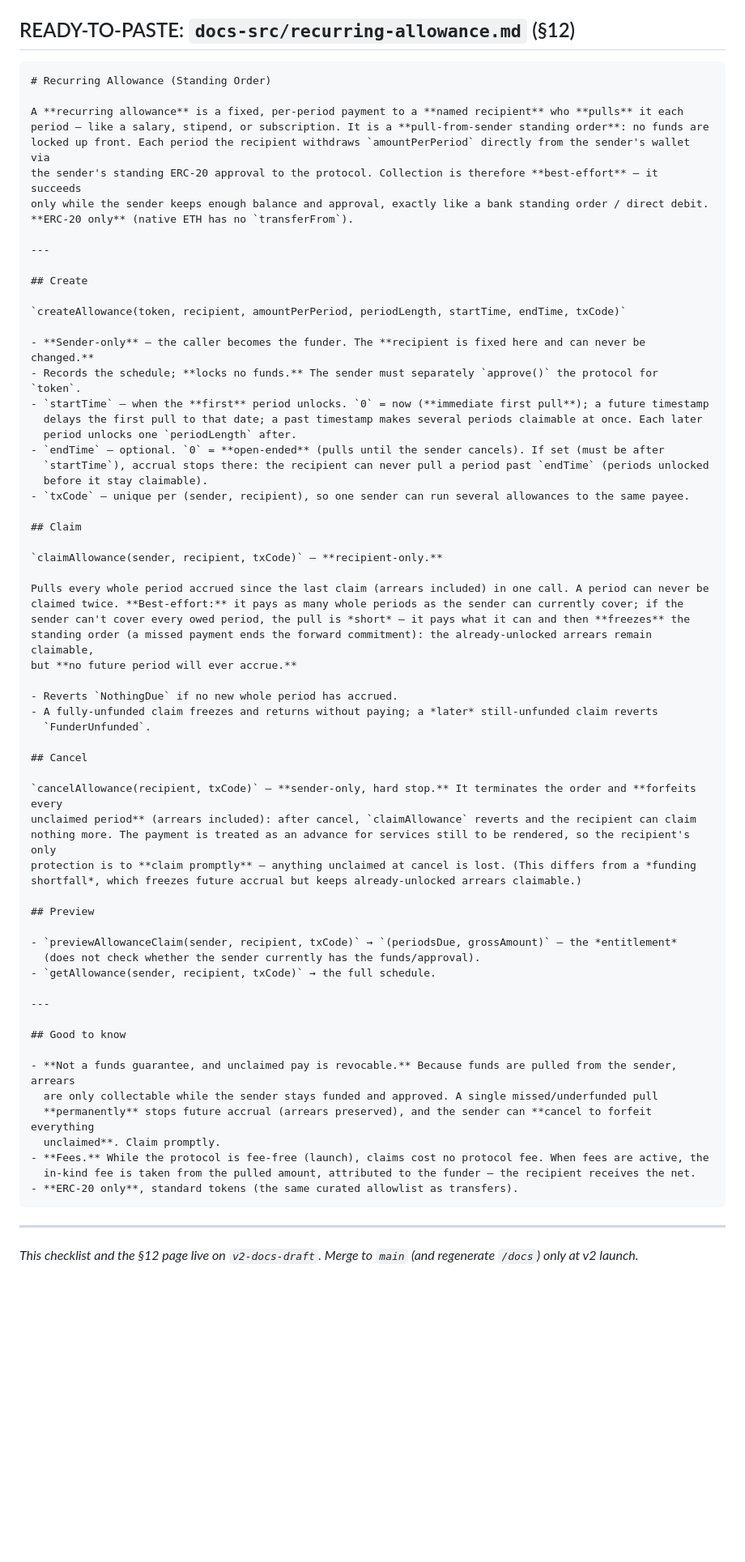
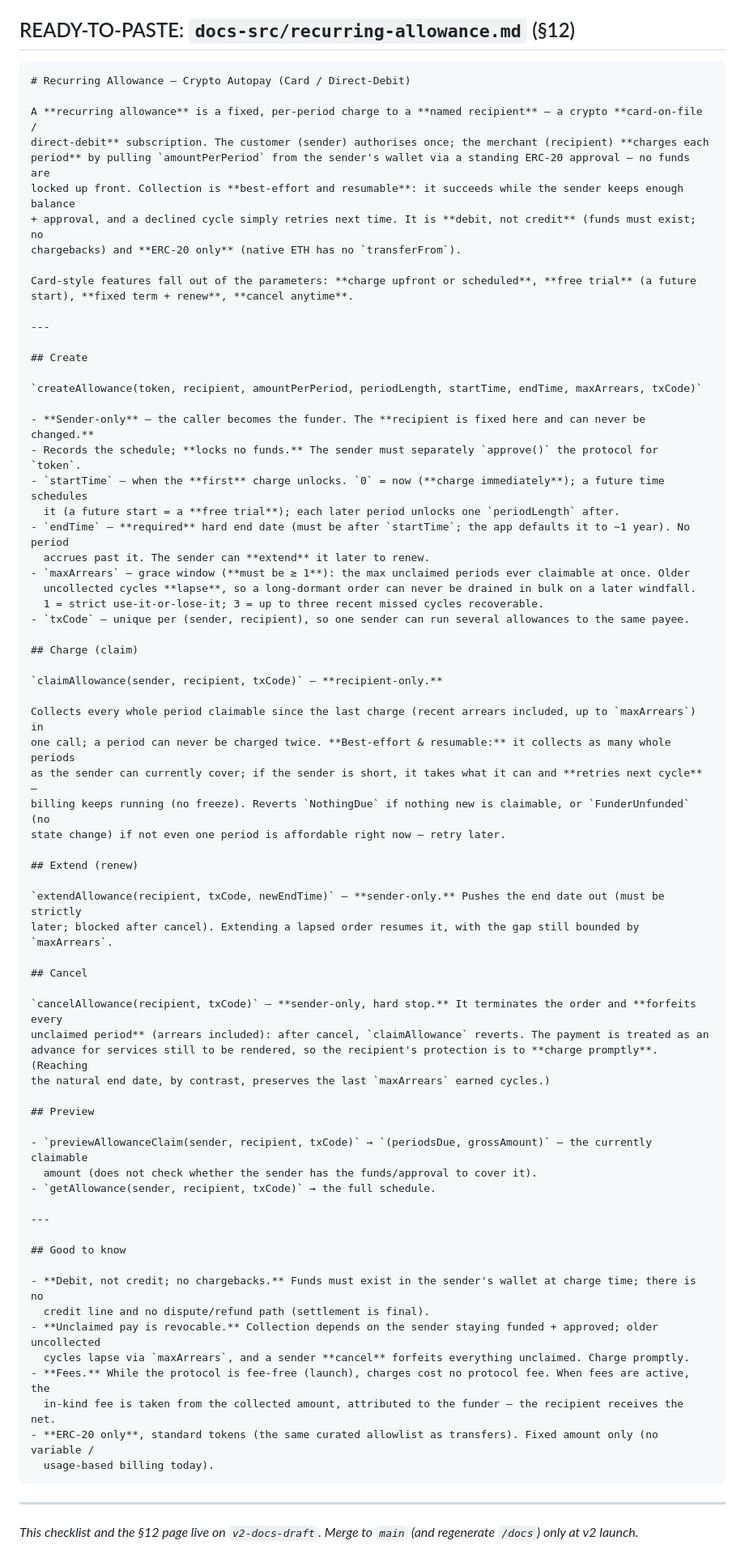
Before and after one commit to bontidy/vektes-site, a Markdown page: LAUNCH-DOCS-CHECKLIST.md, the part around one of its changes. Shown at 81% size. Rendered like a GitHub page; blank space fills up the shorter version.

Commit message:
draft(v2): §12 docs → card/direct-debit model (grace cap, resumable, required+extendable end)
Match audit-2.3.0: maxArrears grace cap, resumable collection (no freeze),
required + sender-extendable end date, extendAllowance. Draft only.

Co-Authored-By: Claude Opus 4.8 <noreply@anthropic.com>

````diff
--- a/LAUNCH-DOCS-CHECKLIST.md
+++ b/LAUNCH-DOCS-CHECKLIST.md
@@ -50,70 +50,75 @@ the v2 model. Per-page deltas:
 ## READY-TO-PASTE: `docs-src/recurring-allowance.md` (§12)
 
 ```markdown
-# Recurring Allowance (Standing Order)
+# Recurring Allowance — Crypto Autopay (Card / Direct-Debit)
 
-A **recurring allowance** is a fixed, per-period payment to a **named recipient** who **pulls** it each
-period — like a salary, stipend, or subscription. It is a **pull-from-sender standing order**: no funds are
-locked up front. Each period the recipient withdraws `amountPerPeriod` directly from the sender's wallet via
-the sender's standing ERC-20 approval to the protocol. Collection is therefore **best-effort** — it succeeds
-only while the sender keeps enough balance and approval, exactly like a bank standing order / direct debit.
-**ERC-20 only** (native ETH has no `transferFrom`).
+A **recurring allowance** is a fixed, per-period charge to a **named recipient** — a crypto **card-on-file /
+direct-debit** subscription. The customer (sender) authorises once; the merchant (recipient) **charges each
+period** by pulling `amountPerPeriod` from the sender's wallet via a standing ERC-20 approval — no funds are
+locked up front. Collection is **best-effort and resumable**: it succeeds while the sender keeps enough balance
++ approval, and a declined cycle simply retries next time. It is **debit, not credit** (funds must exist; no
+chargebacks) and **ERC-20 only** (native ETH has no `transferFrom`).
+
+Card-style features fall out of the parameters: **charge upfront or scheduled**, **free trial** (a future
+start), **fixed term + renew**, **cancel anytime**.
 
 ---
 
 ## Create
 
-`createAllowance(token, recipient, amountPerPeriod, periodLength, startTime, endTime, txCode)`
+`createAllowance(token, recipient, amountPerPeriod, periodLength, startTime, endTime, maxArrears, txCode)`
 
 - **Sender-only** — the caller becomes the funder. The **recipient is fixed here and can never be changed.**
 - Records the schedule; **locks no funds.** The sender must separately `approve()` the protocol for `token`.
-- `startTime` — when the **first** period unlocks. `0` = now (**immediate first pull**); a future timestamp
-  delays the first pull to that date; a past timestamp makes several periods claimable at once. Each later
-  period unlocks one `periodLength` after.
-- `endTime` — optional. `0` = **open-ended** (pulls until the sender cancels). If set (must be after
-  `startTime`), accrual stops there: the recipient can never pull a period past `endTime` (periods unlocked
-  before it stay claimable).
+- `startTime` — when the **first** charge unlocks. `0` = now (**charge immediately**); a future time schedules
+  it (a future start = a **free trial**); each later period unlocks one `periodLength` after.
+- `endTime` — **required** hard end date (must be after `startTime`; the app defaults it to ~1 year). No period
+  accrues past it. The sender can **extend** it later to renew.
+- `maxArrears` — grace window (**must be ≥ 1**): the max unclaimed periods ever claimable at once. Older
+  uncollected cycles **lapse**, so a long-dormant order can never be drained in bulk on a later windfall.
+  1 = strict use-it-or-lose-it; 3 = up to three recent missed cycles recoverable.
 - `txCode` — unique per (sender, recipient), so one sender can run several allowances to the same payee.
 
-## Claim
+## Charge (claim)
 
 `claimAllowance(sender, recipient, txCode)` — **recipient-only.**
 
-Pulls every whole period accrued since the last claim (arrears included) in one call. A period can never be
-claimed twice. **Best-effort:** it pays as many whole periods as the sender can currently cover; if the
-sender can't cover every owed period, the pull is *short* — it pays what it can and then **freezes** the
-standing order (a missed payment ends the forward commitment): the already-unlocked arrears remain claimable,
-but **no future period will ever accrue.**
+Collects every whole period claimable since the last charge (recent arrears included, up to `maxArrears`) in
+one call; a period can never be charged twice. **Best-effort & resumable:** it collects as many whole periods
+as the sender can currently cover; if the sender is short, it takes what it can and **retries next cycle** —
+billing keeps running (no freeze). Reverts `NothingDue` if nothing new is claimable, or `FunderUnfunded` (no
+state change) if not even one period is affordable right now — retry later.
 
-- Reverts `NothingDue` if no new whole period has accrued.
-- A fully-unfunded claim freezes and returns without paying; a *later* still-unfunded claim reverts
-  `FunderUnfunded`.
+## Extend (renew)
+
+`extendAllowance(recipient, txCode, newEndTime)` — **sender-only.** Pushes the end date out (must be strictly
+later; blocked after cancel). Extending a lapsed order resumes it, with the gap still bounded by `maxArrears`.
 
 ## Cancel
 
 `cancelAllowance(recipient, txCode)` — **sender-only, hard stop.** It terminates the order and **forfeits every
-unclaimed period** (arrears included): after cancel, `claimAllowance` reverts and the recipient can claim
-nothing more. The payment is treated as an advance for services still to be rendered, so the recipient's only
-protection is to **claim promptly** — anything unclaimed at cancel is lost. (This differs from a *funding
-shortfall*, which freezes future accrual but keeps already-unlocked arrears claimable.)
+unclaimed period** (arrears included): after cancel, `claimAllowance` reverts. The payment is treated as an
+advance for services still to be rendered, so the recipient's protection is to **charge promptly**. (Reaching
+the natural end date, by contrast, preserves the last `maxArrears` earned cycles.)
 
 ## Preview
 
-- `previewAllowanceClaim(sender, recipient, txCode)` → `(periodsDue, grossAmount)` — the *entitlement*
-  (does not check whether the sender currently has the funds/approval).
+- `previewAllowanceClaim(sender, recipient, txCode)` → `(periodsDue, grossAmount)` — the currently claimable
+  amount (does not check whether the sender has the funds/approval to cover it).
 - `getAllowance(sender, recipient, txCode)` → the full schedule.
 
 ---
 
 ## Good to know
 
-- **Not a funds guarantee, and unclaimed pay is revocable.** Because funds are pulled from the sender, arrears
-  are only collectable while the sender stays funded and approved. A single missed/underfunded pull
-  **permanently** stops future accrual (arrears preserved), and the sender can **cancel to forfeit everything
-  unclaimed**. Claim promptly.
-- **Fees.** While the protocol is fee-free (launch), claims cost no protocol fee. When fees are active, the
-  in-kind fee is taken from the pulled amount, attributed to the funder — the recipient receives the net.
-- **ERC-20 only**, standard tokens (the same curated allowlist as transfers).
+- **Debit, not credit; no chargebacks.** Funds must exist in the sender's wallet at charge time; there is no
+  credit line and no dispute/refund path (settlement is final).
+- **Unclaimed pay is revocable.** Collection depends on the sender staying funded + approved; older uncollected
+  cycles lapse via `maxArrears`, and a sender **cancel** forfeits everything unclaimed. Charge promptly.
+- **Fees.** While the protocol is fee-free (launch), charges cost no protocol fee. When fees are active, the
+  in-kind fee is taken from the collected amount, attributed to the funder — the recipient receives the net.
+- **ERC-20 only**, standard tokens (the same curated allowlist as transfers). Fixed amount only (no variable /
+  usage-based billing today).
 ```
 
 ---
````
Also changed, not shown: other parts of LAUNCH-DOCS-CHECKLIST.md (+2 -2 lines).
